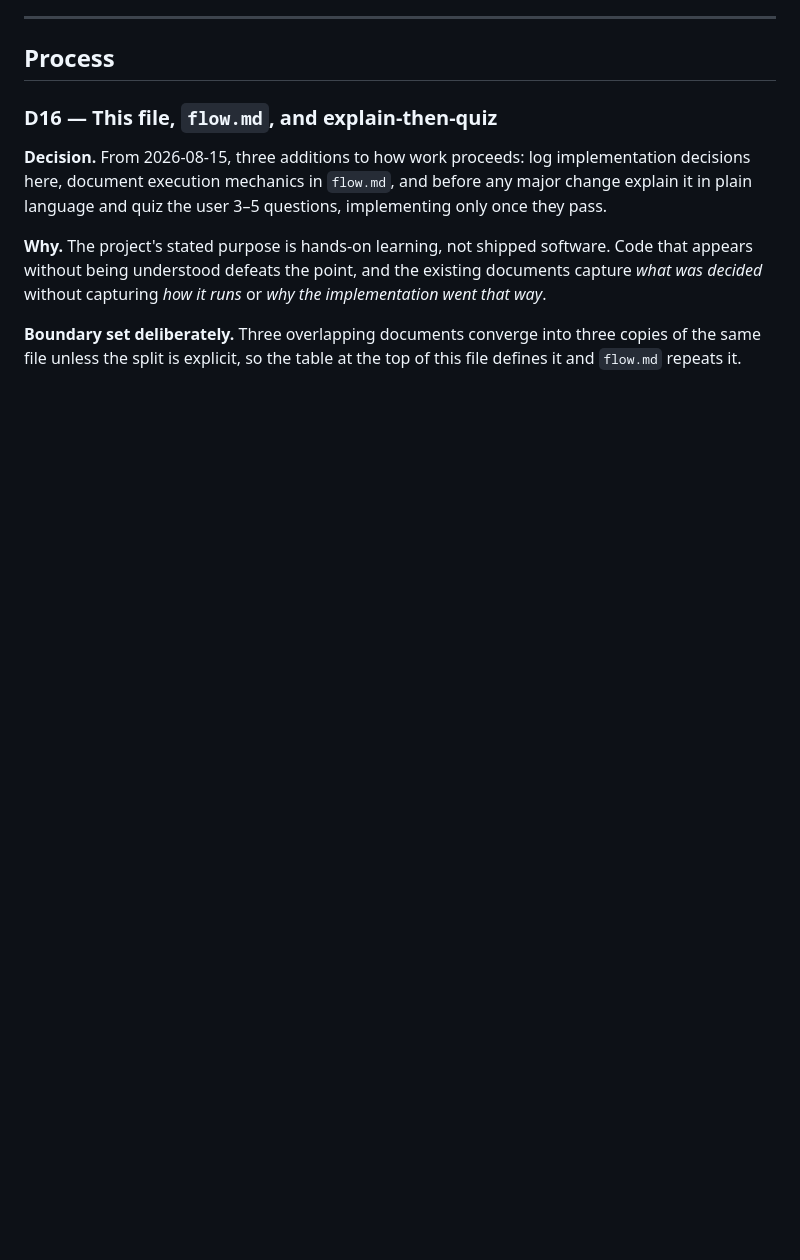
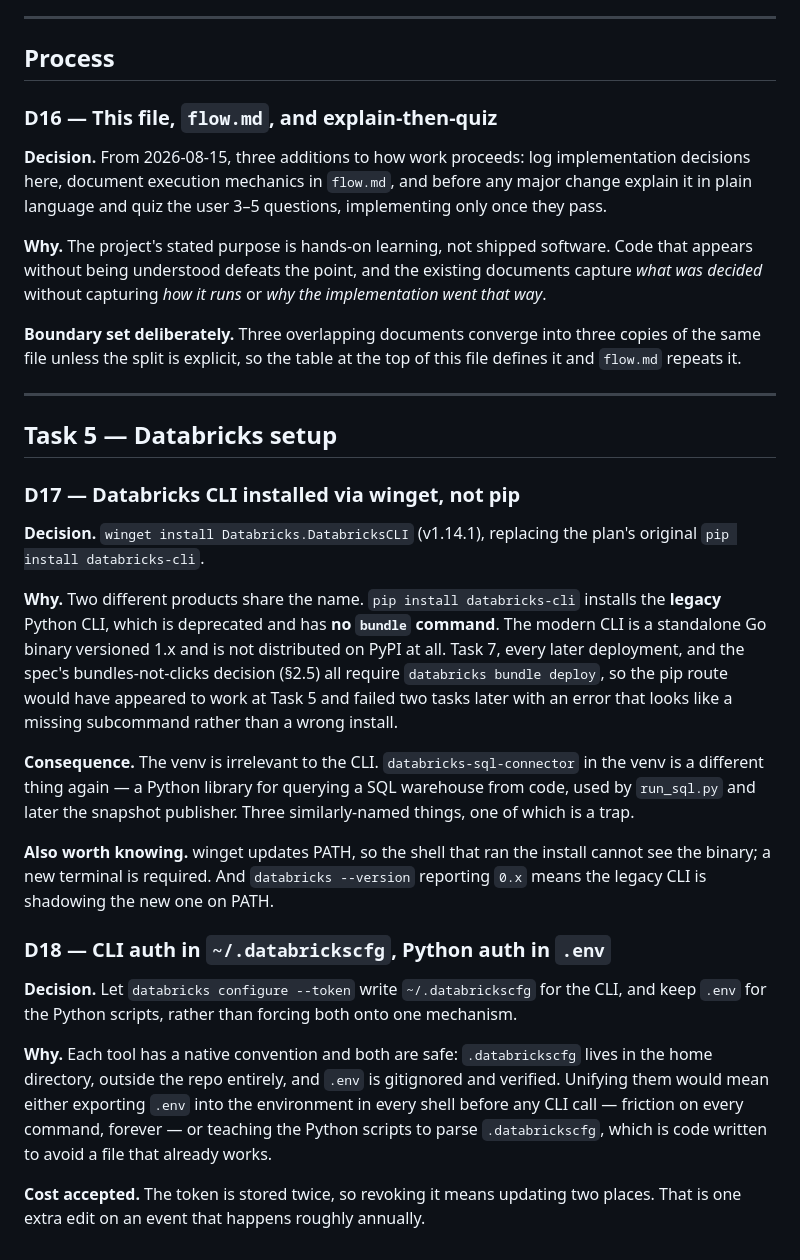
Before and after one commit to tanaygattani8/Healthcare_Lakehouse, a Markdown page: docs/decision.md, the part around the change. Rendered like a GitHub page; blank space fills up the shorter version.

Commit message:
fix: install the databricks CLI via winget, not pip
The plan's Task 5 said `pip install databricks-cli`. That installs the
legacy Python CLI, which is deprecated and has no `bundle` command at all.
Task 7 and every later deployment run `databricks bundle deploy`, and the
spec's bundles-not-clicks decision is unimplementable without it - so the
pip route would have looked fine at Task 5 and failed two tasks later
looking like a missing subcommand rather than a wrong install.

The modern CLI is a standalone Go binary, versioned 1.x, not on PyPI.
Confirmed available as Databricks.DatabricksCLI 1.14.1 via winget.

Also records that the venv is irrelevant to the CLI, and that
databricks-sql-connector is a third similarly-named thing: a Python
library for querying a warehouse from code.

Decisions D17 and D18.

```diff
--- a/docs/decision.md
+++ b/docs/decision.md
@@ -272,3 +272,45 @@ existing documents capture *what was decided* without capturing *how it runs* or
 **Boundary set deliberately.** Three overlapping documents converge into three
 copies of the same file unless the split is explicit, so the table at the top of
 this file defines it and `flow.md` repeats it.
+
+---
+
+## Task 5 — Databricks setup
+
+### D17 — Databricks CLI installed via winget, not pip
+
+**Decision.** `winget install Databricks.DatabricksCLI` (v1.14.1), replacing the
+plan's original `pip install databricks-cli`.
+
+**Why.** Two different products share the name. `pip install databricks-cli`
+installs the **legacy** Python CLI, which is deprecated and has **no `bundle`
+command**. The modern CLI is a standalone Go binary versioned 1.x and is not
+distributed on PyPI at all. Task 7, every later deployment, and the spec's
+bundles-not-clicks decision (§2.5) all require `databricks bundle deploy`, so
+the pip route would have appeared to work at Task 5 and failed two tasks later
+with an error that looks like a missing subcommand rather than a wrong install.
+
+**Consequence.** The venv is irrelevant to the CLI. `databricks-sql-connector`
+in the venv is a different thing again — a Python library for querying a SQL
+warehouse from code, used by `run_sql.py` and later the snapshot publisher.
+Three similarly-named things, one of which is a trap.
+
+**Also worth knowing.** winget updates PATH, so the shell that ran the install
+cannot see the binary; a new terminal is required. And `databricks --version`
+reporting `0.x` means the legacy CLI is shadowing the new one on PATH.
+
+### D18 — CLI auth in `~/.databrickscfg`, Python auth in `.env`
+
+**Decision.** Let `databricks configure --token` write `~/.databrickscfg` for
+the CLI, and keep `.env` for the Python scripts, rather than forcing both onto
+one mechanism.
+
+**Why.** Each tool has a native convention and both are safe: `.databrickscfg`
+lives in the home directory, outside the repo entirely, and `.env` is gitignored
+and verified. Unifying them would mean either exporting `.env` into the
+environment in every shell before any CLI call — friction on every command,
+forever — or teaching the Python scripts to parse `.databrickscfg`, which is
+code written to avoid a file that already works.
+
+**Cost accepted.** The token is stored twice, so revoking it means updating two
+places. That is one extra edit on an event that happens roughly annually.
```
